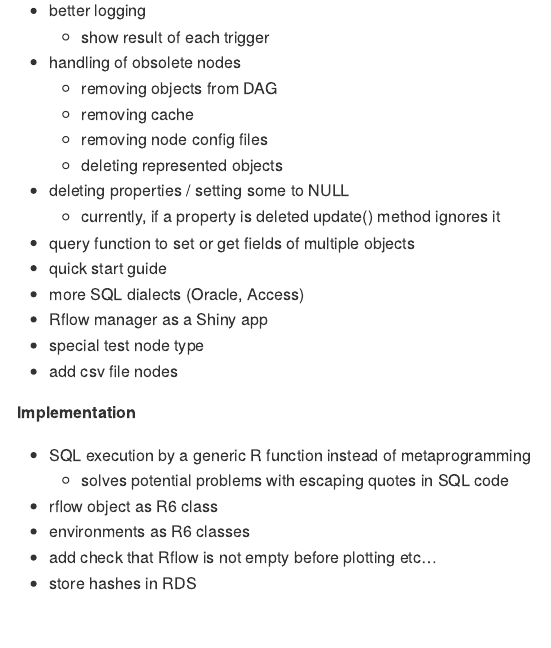
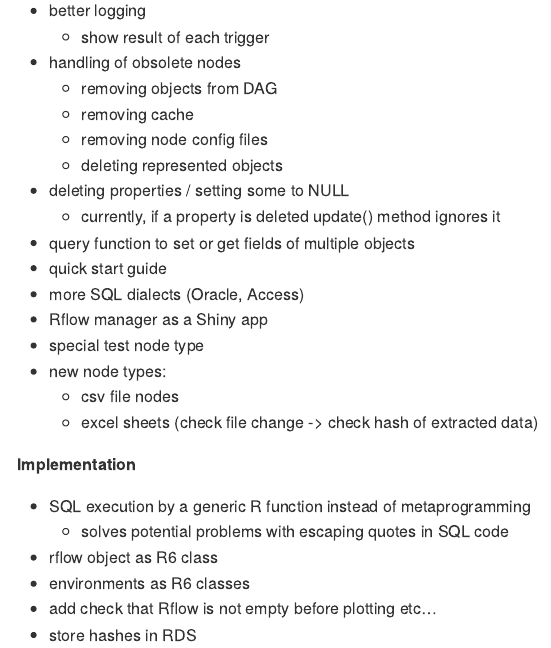
Before and after one commit to vh-d/Rflow, an R Markdown document (README.Rmd): the page in a window 1100 px wide, from 570 px down. The pictures show the output file README.md that the author committed with the source, drawn offline in the style of GitHub.

Commit message:
update TODO list

```diff
--- a/README.Rmd
+++ b/README.Rmd
@@ -48,7 +48,9 @@ Rflow is an R package providing R users a general-purpose workflow system.
 * more SQL dialects (Oracle, Access)
 * Rflow manager as a Shiny app
 * special test node type
-* add csv file nodes
+* new node types:
+  * csv file nodes
+  * excel sheets (check file change -> check hash of extracted data)
 
 **Implementation**
 
```
Also changed, not shown: README.md.
